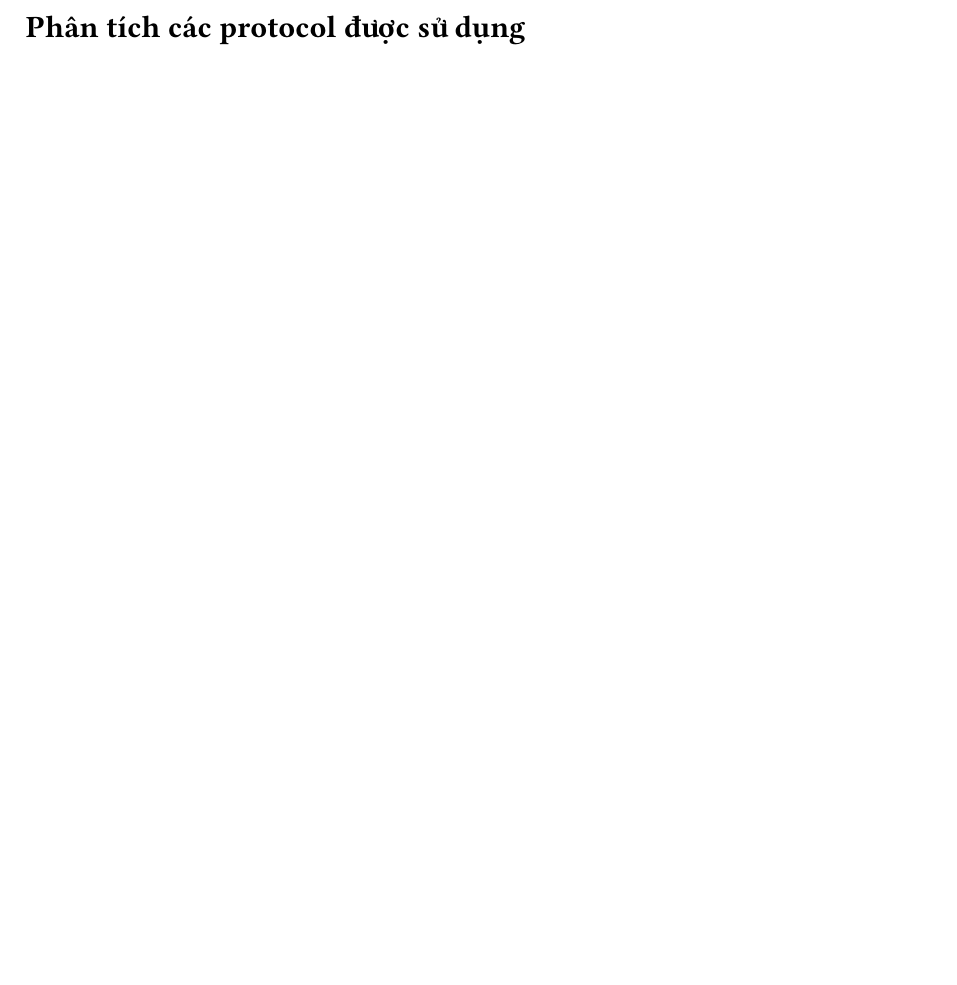
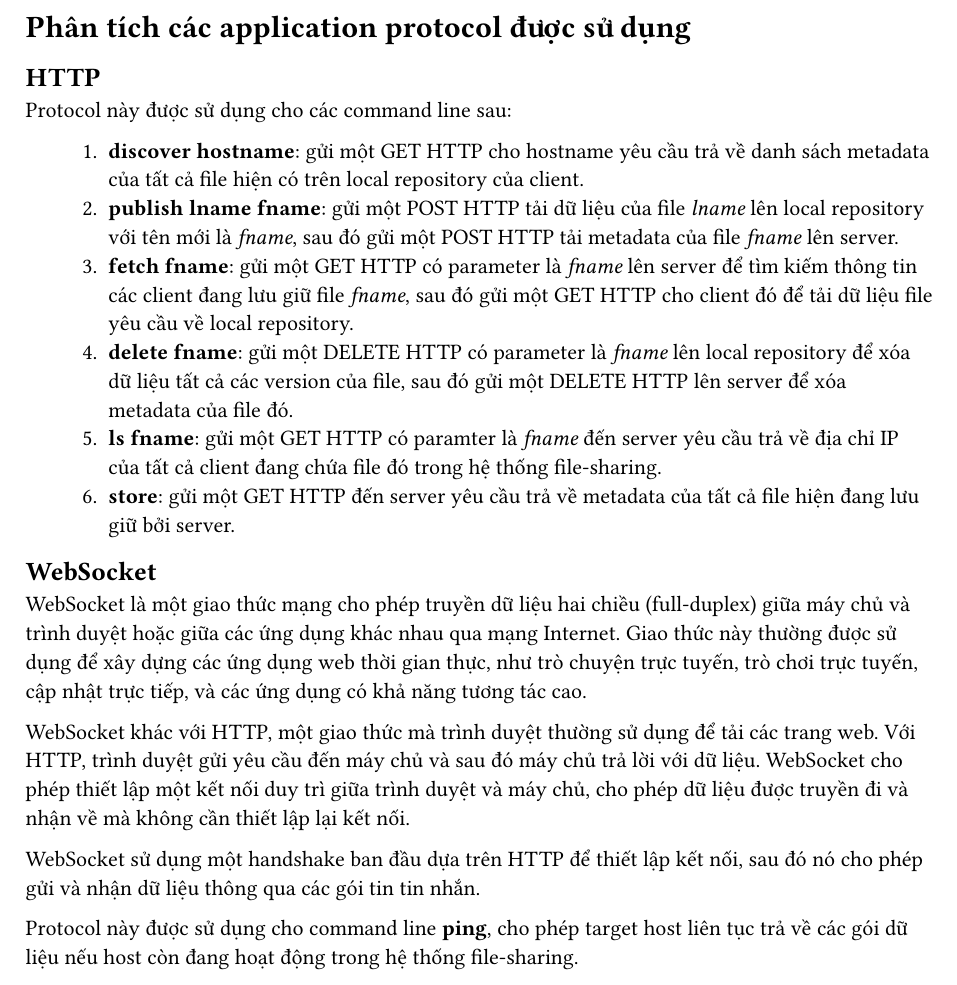
Before and after one commit to ngyngcphu/file-sharing, a Typst document (contents/index.typ, which reads contents/03_protocol/index.typ): part of page 2 of 3 before the commit and part of page 3 of 3 after it, cut so that both start at the same text, the shorter picture padded with empty space. Compiled offline with Typst 0.15.

Commit message:
feat(architecture-protocol): complete basic report

```diff
--- /dev/null
+++ b/contents/03_protocol/index.typ
@@ -0,0 +1,23 @@
+= Phân tích các application protocol được sử dụng
+
+== HTTP
+
+Protocol này được sử dụng cho các command line sau:
+#block(inset: (left: 1cm))[
+    1. *discover hostname*: gửi một GET HTTP cho hostname yêu cầu trả về danh sách metadata của tất cả file hiện có trên local repository của client.
+    2. *publish lname fname*: gửi một POST HTTP tải dữ liệu của file _lname_ lên local repository với tên mới là _fname_, sau đó gửi một POST HTTP tải metadata của file _fname_ lên server.
+    3. *fetch fname*: gửi một GET HTTP có parameter là _fname_ lên server để tìm kiếm thông tin các client đang lưu giữ file _fname_, sau đó gửi một GET HTTP cho client đó để tải dữ liệu file yêu cầu về local repository.
+    4. *delete fname*: gửi một DELETE HTTP có parameter là _fname_ lên local repository để xóa dữ liệu tất cả các version của file, sau đó gửi một DELETE HTTP lên server để xóa metadata của file đó.
+    5. *ls fname*: gửi một GET HTTP có paramter là _fname_ đến server yêu cầu trả về địa chỉ IP của tất cả client đang chứa file đó trong hệ thống file-sharing.
+    6. *store*: gửi một GET HTTP đến server yêu cầu trả về metadata của tất cả file hiện đang lưu giữ bởi server.
+]
+
+== WebSocket
+
+WebSocket là một giao thức mạng cho phép truyền dữ liệu hai chiều (full-duplex) giữa máy chủ và trình duyệt hoặc giữa các ứng dụng khác nhau qua mạng Internet. Giao thức này thường được sử dụng để xây dựng các ứng dụng web thời gian thực, như trò chuyện trực tuyến, trò chơi trực tuyến, cập nhật trực tiếp, và các ứng dụng có khả năng tương tác cao.
+
+WebSocket khác với HTTP, một giao thức mà trình duyệt thường sử dụng để tải các trang web. Với HTTP, trình duyệt gửi yêu cầu đến máy chủ và sau đó máy chủ trả lời với dữ liệu. WebSocket cho phép thiết lập một kết nối duy trì giữa trình duyệt và máy chủ, cho phép dữ liệu được truyền đi và nhận về mà không cần thiết lập lại kết nối.
+
+WebSocket sử dụng một handshake ban đầu dựa trên HTTP để thiết lập kết nối, sau đó nó cho phép gửi và nhận dữ liệu thông qua các gói tin tin nhắn.
+
+Protocol này được sử dụng cho command line *ping*, cho phép target host liên tục trả về các gói dữ liệu nếu host còn đang hoạt động trong hệ thống file-sharing.
```
Also changed, not shown: contents/01_requirement/index.typ (+1 -0 lines), contents/02_architecture/index.typ (added, +15 -0 lines), contents/02_protocol/index.typ (deleted, +0 -3 lines), contents/index.typ (+2 -1 lines), main.typ (+0 -1 lines), referrences.typ (deleted, +0 -1 lines), contents/images/Architecture_Design.png (added), main.pdf.
